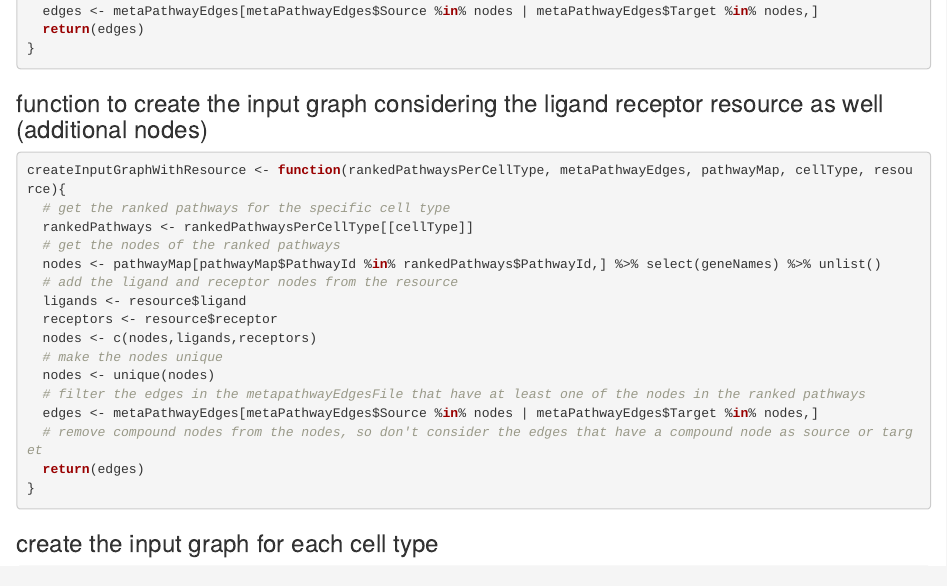
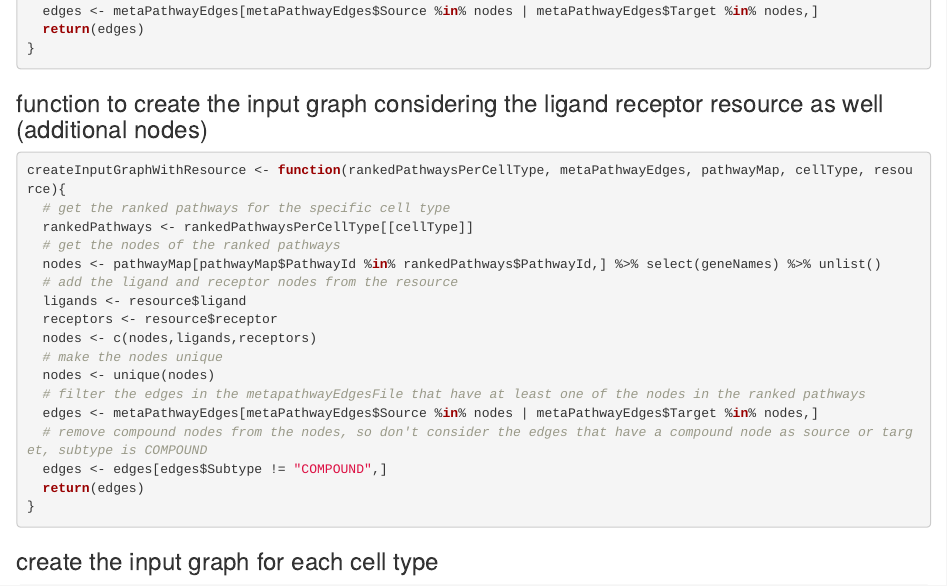
Before and after one commit to josura/c2c-sepia, an R Markdown document (scripts/R/temporalSingleCell/create_inputs_most_perturbed_pathways.Rmd): the page in a window 1100 px wide, from 5190 px down. Rendered offline with R 4.5, knitr and Pandoc, with nearby package versions; some code elsewhere in the file could not run offline; common packages that the code uses without loading them are loaded.

Commit message:
removing compound nodes

````diff
--- a/scripts/R/temporalSingleCell/create_inputs_most_perturbed_pathways.Rmd
+++ b/scripts/R/temporalSingleCell/create_inputs_most_perturbed_pathways.Rmd
@@ -175,7 +175,8 @@ createInputGraphWithResource <- function(rankedPathwaysPerCellType, metaPathwayE
   nodes <- unique(nodes)
   # filter the edges in the metapathwayEdgesFile that have at least one of the nodes in the ranked pathways
   edges <- metaPathwayEdges[metaPathwayEdges$Source %in% nodes | metaPathwayEdges$Target %in% nodes,]
-  # remove compound nodes from the nodes, so don't consider the edges that have a compound node as source or target
+  # remove compound nodes from the nodes, so don't consider the edges that have a compound node as source or target, subtype is COMPOUND
+  edges <- edges[edges$Subtype != "COMPOUND",]
   return(edges)
 }
 ```
````
